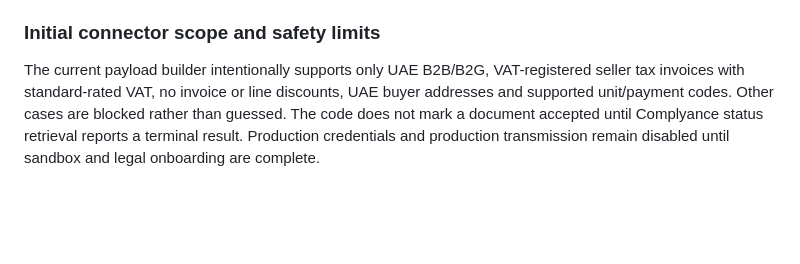
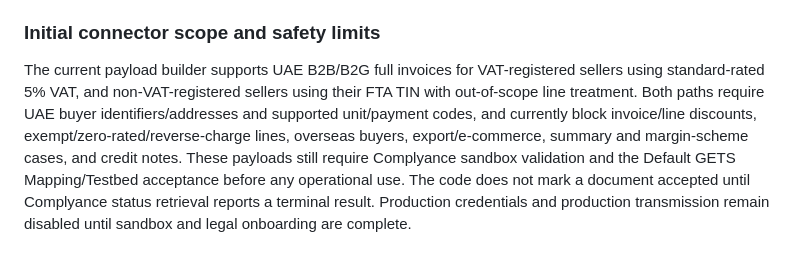
Before and after one commit to faiyaznes66-lang/perficient-zone-billing, a Markdown page: MIGRATION_STATUS.md, the part around the change. GitHub-like rendering; blank space fills up the shorter version.

Commit message:
Update initial connector scope for non-VAT sellers using FTA TIN

```diff
--- a/MIGRATION_STATUS.md
+++ b/MIGRATION_STATUS.md
@@ -78,4 +78,4 @@ Imported:
 - [ ] Obtain production key/webhook secret and complete provider/FTA go-live checks before production use
 
 ### Initial connector scope and safety limits
-The current payload builder intentionally supports only UAE B2B/B2G, VAT-registered seller tax invoices with standard-rated VAT, no invoice or line discounts, UAE buyer addresses and supported unit/payment codes. Other cases are blocked rather than guessed. The code does not mark a document accepted until Complyance status retrieval reports a terminal result. Production credentials and production transmission remain disabled until sandbox and legal onboarding are complete.
+The current payload builder supports UAE B2B/B2G full invoices for VAT-registered sellers using standard-rated 5% VAT, and non-VAT-registered sellers using their FTA TIN with out-of-scope line treatment. Both paths require UAE buyer identifiers/addresses and supported unit/payment codes, and currently block invoice/line discounts, exempt/zero-rated/reverse-charge lines, overseas buyers, export/e-commerce, summary and margin-scheme cases, and credit notes. These payloads still require Complyance sandbox validation and the Default GETS Mapping/Testbed acceptance before any operational use. The code does not mark a document accepted until Complyance status retrieval reports a terminal result. Production credentials and production transmission remain disabled until sandbox and legal onboarding are complete.
```
